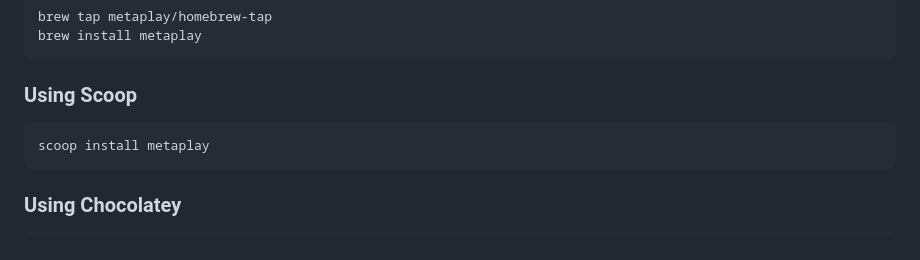
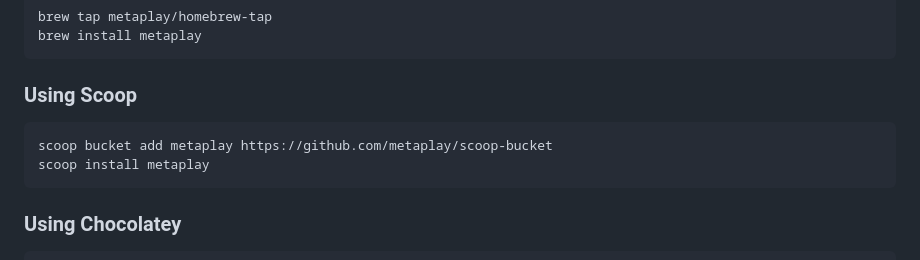
Before and after one commit to metaplay/cli, a Markdown page: README.md, the part around the change. GitHub-like rendering.

Commit message:
Added a missing line to the Scoop installation instructions

````diff
--- a/README.md
+++ b/README.md
@@ -28,6 +28,7 @@ brew install metaplay
 ### Using Scoop
 
 ```bash
+scoop bucket add metaplay https://github.com/metaplay/scoop-bucket
 scoop install metaplay
 ```
 
````
